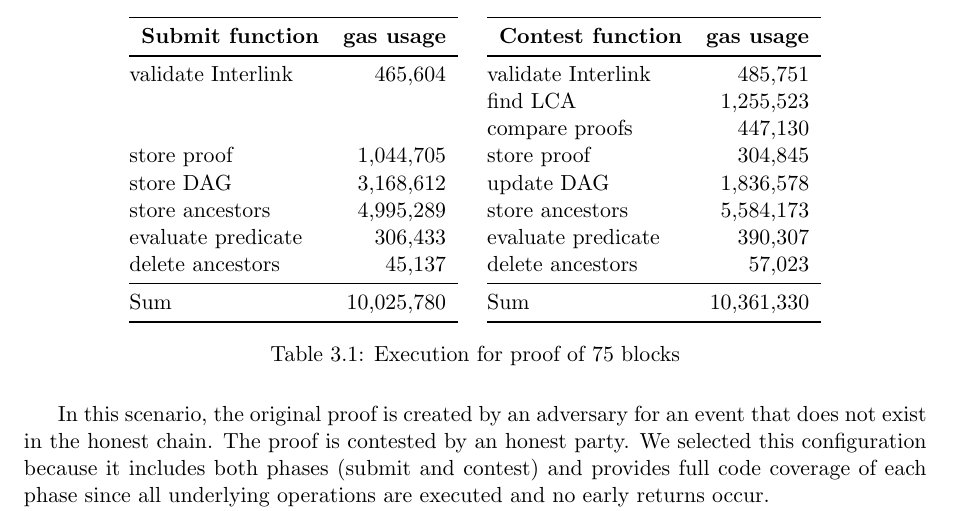
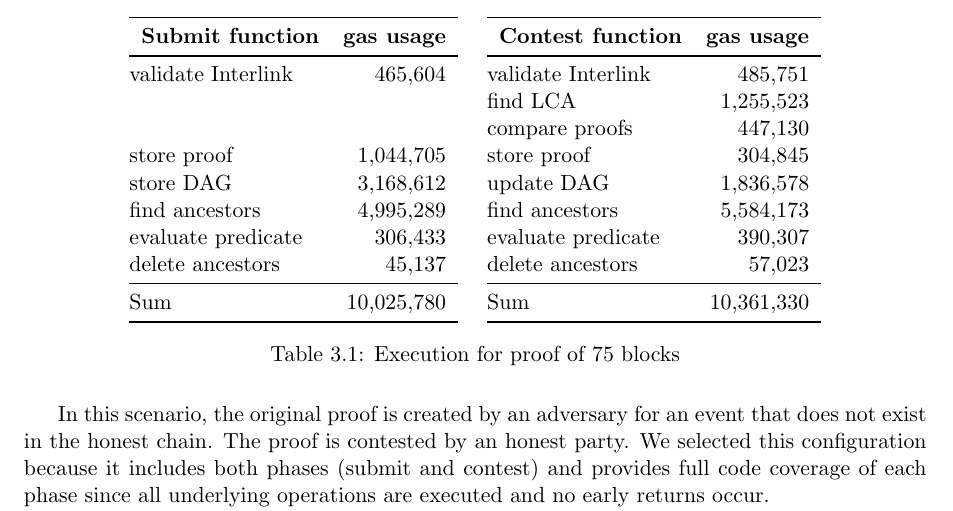
Before and after one commit to sdaveas/nipopow-verifier, a LaTeX thesis (thesis/thesis.tex, which reads thesis/tables/old_gas_usage.tex): part of page 18 of 29, cut so that both start at the same text. Compiled offline with pdfLaTeX.

Commit message:
Rename store anc -> find anc

```diff
--- a/thesis/tables/old_gas_usage.tex
+++ b/thesis/tables/old_gas_usage.tex
@@ -8,7 +8,7 @@
         \\
         store proof         & \multicolumn{1}{r}{ 1,044,705} \\
         store DAG           & \multicolumn{1}{r}{ 3,168,612} \\
-        store ancestors     & \multicolumn{1}{r}{ 4,995,289} \\
+        find ancestors     & \multicolumn{1}{r}{ 4,995,289} \\
         evaluate predicate  & \multicolumn{1}{r}{   306,433} \\
         delete ancestors    & \multicolumn{1}{r}{    45,137} \\
         \midrule
@@ -24,7 +24,7 @@
         compare proofs      & \multicolumn{1}{r}{   447,130} \\
         store proof         & \multicolumn{1}{r}{   304,845} \\
         update DAG          & \multicolumn{1}{r}{ 1,836,578} \\
-        store ancestors     & \multicolumn{1}{r}{ 5,584,173} \\
+        find ancestors     & \multicolumn{1}{r}{ 5,584,173} \\
         evaluate predicate  & \multicolumn{1}{r}{   390,307} \\
         delete ancestors    & \multicolumn{1}{r}{    57,023} \\
         \midrule
```
